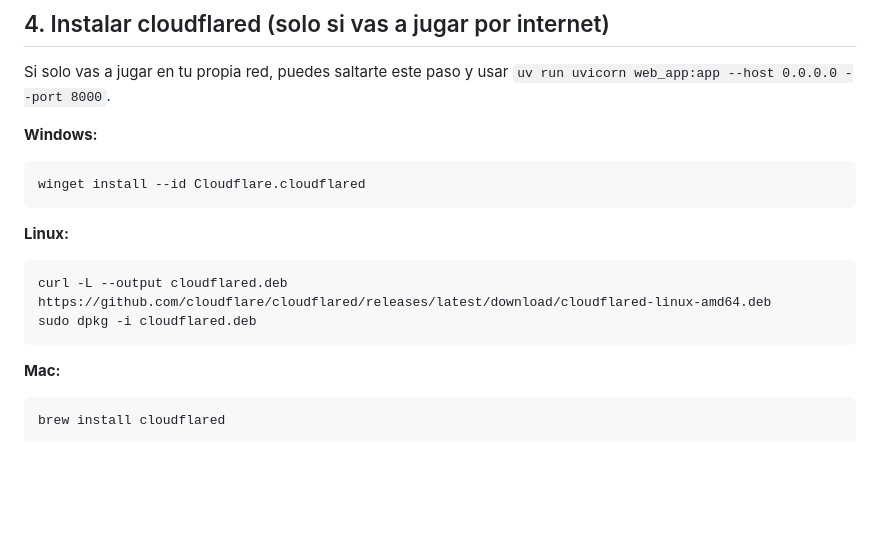
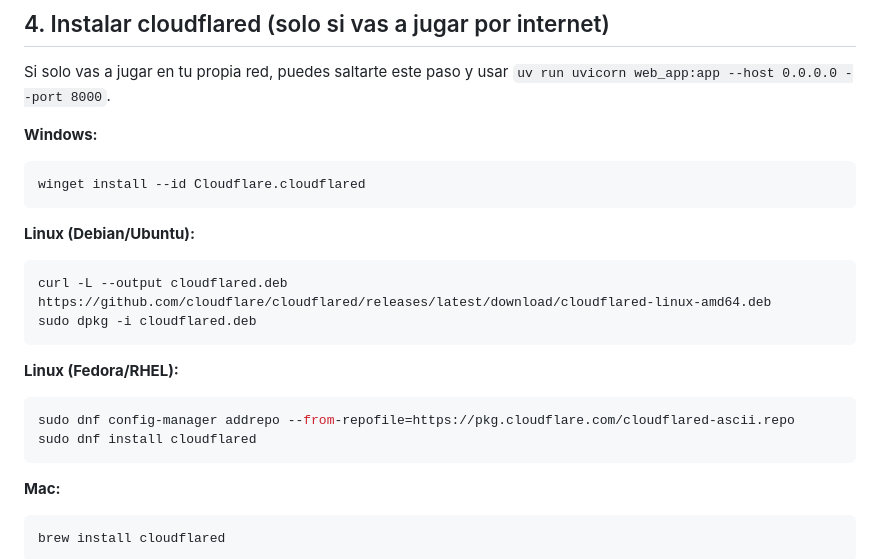
Before and after one commit to cvail-research/semantle_nlp, a Markdown page: README.md, the part around the change. Drawn GitHub-style; blank space fills up the shorter version.

Commit message:
Actualizar instrucciones de instalación de cloudflared para Linux (Debian/Ubuntu y Fedora/RHEL)

````diff
--- a/README.md
+++ b/README.md
@@ -48,10 +48,18 @@ Si solo vas a jugar en tu propia red, puedes saltarte este paso y usar
 winget install --id Cloudflare.cloudflared
 ```
 
-**Linux:**
-```
+**Linux (Debian/Ubuntu):**
+
+```bash
 curl -L --output cloudflared.deb https://github.com/cloudflare/cloudflared/releases/latest/download/cloudflared-linux-amd64.deb
 sudo dpkg -i cloudflared.deb
+```
+
+**Linux (Fedora/RHEL):**
+
+```bash
+sudo dnf config-manager addrepo --from-repofile=https://pkg.cloudflare.com/cloudflared-ascii.repo
+sudo dnf install cloudflared
 ```
 
 **Mac:**
````
